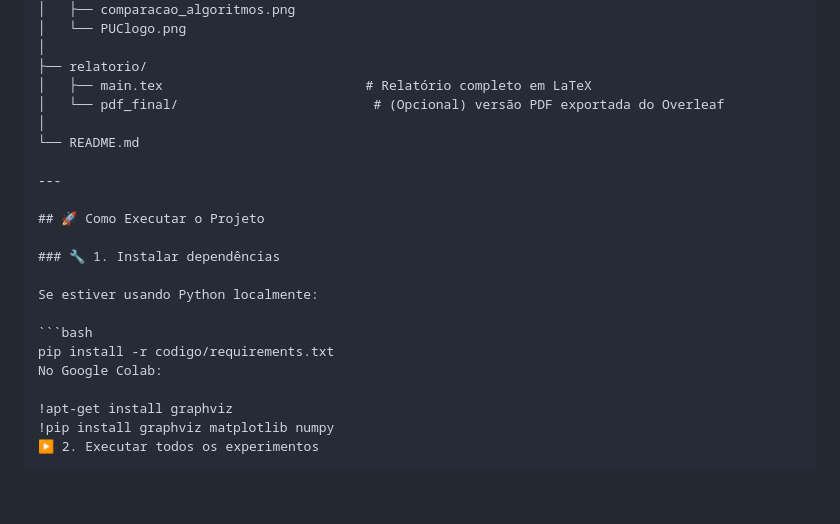
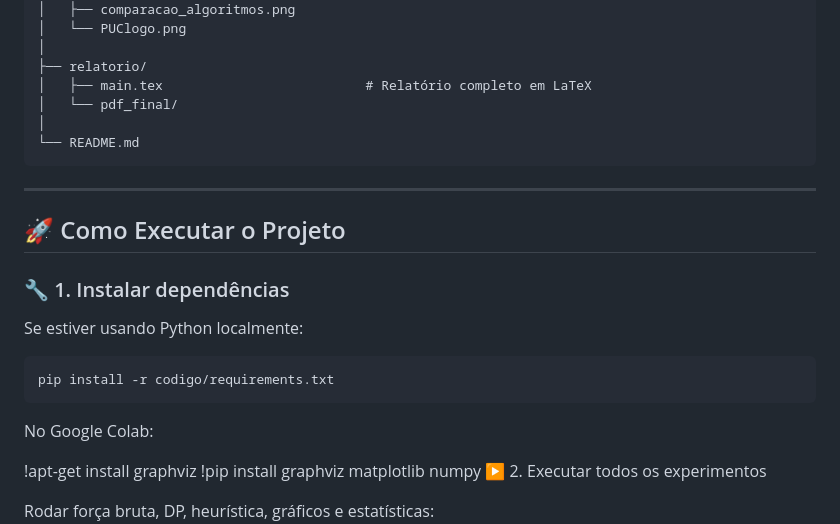
Before and after one commit to Calanguitinho/Trabalho-Pr-tico-2-PAA, a Markdown page: README.md, the part around the change. Rendered like a GitHub page; blank space fills up the shorter version.

````diff
--- a/README.md
+++ b/README.md
@@ -43,10 +43,10 @@ Trabalho-Mochila-PAA/
 │
 ├── relatorio/
 │   ├── main.tex                          # Relatório completo em LaTeX
-│   └── pdf_final/                         # (Opcional) versão PDF exportada do Overleaf
+│   └── pdf_final/
 │
 └── README.md
-
+```
 ---
 
 ## 🚀 Como Executar o Projeto
@@ -57,6 +57,7 @@ Se estiver usando Python localmente:
 
 ```bash
 pip install -r codigo/requirements.txt
+```
 No Google Colab:
 
 !apt-get install graphviz
````
